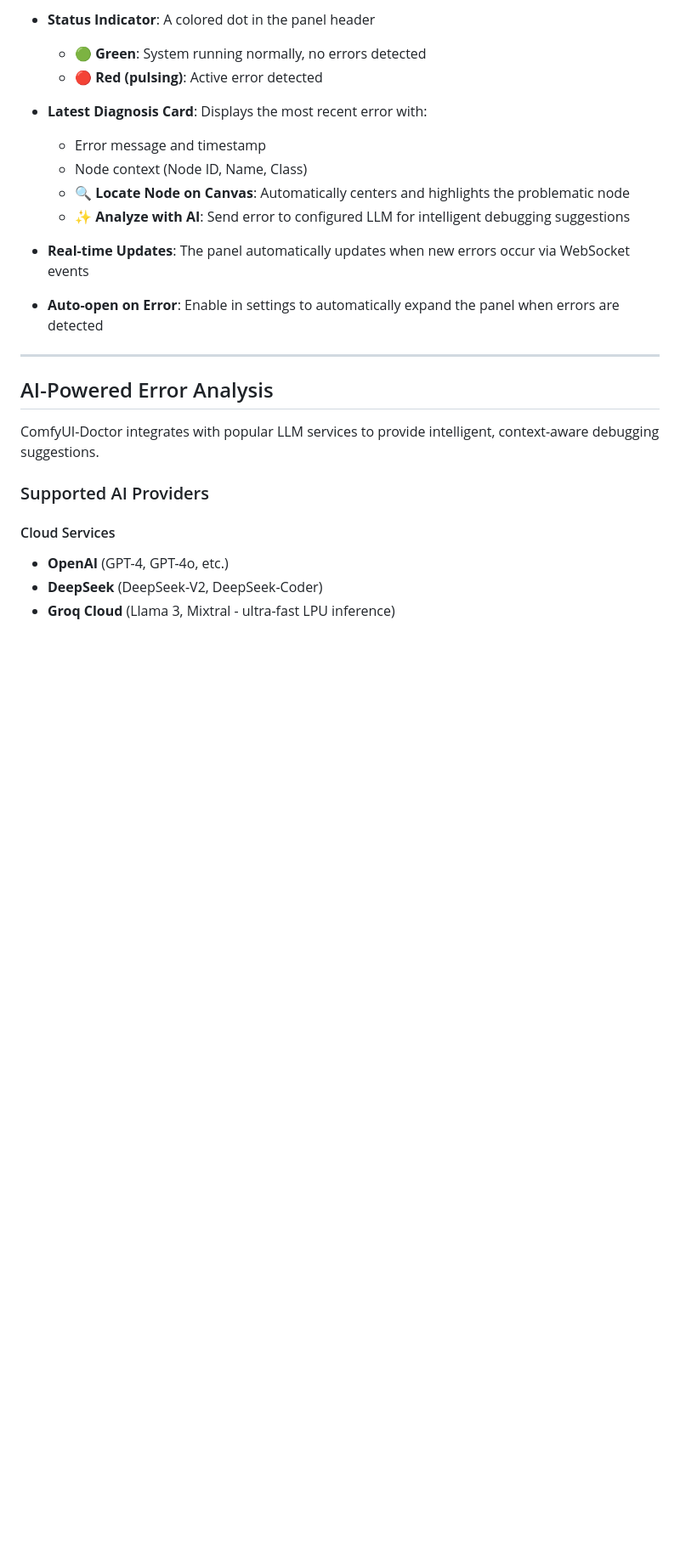
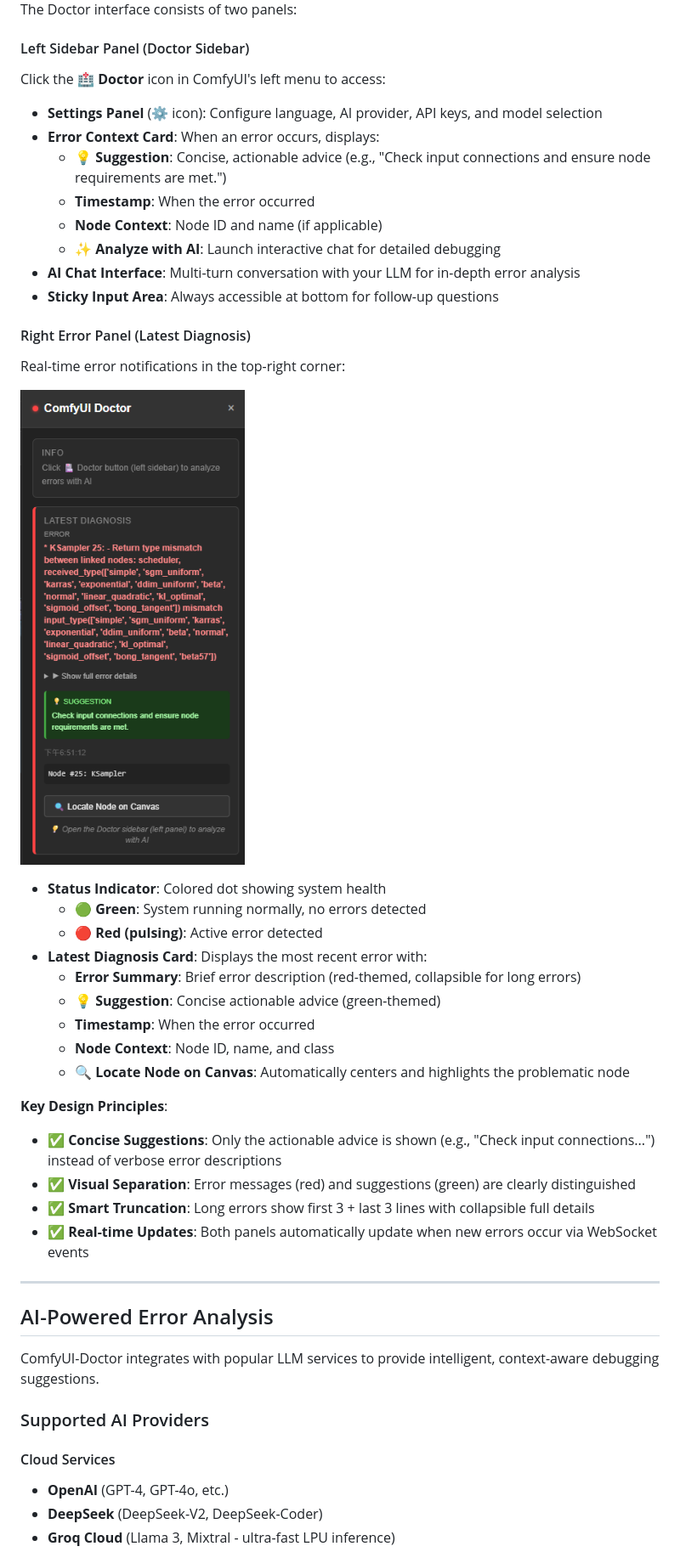
Before and after one commit to rookiestar28/ComfyUI-Doctor, a Markdown page: README.md, the part around one of its changes. Shown at 85% size. Rendered like a GitHub page; pictures changed too: assets/error-report.png (added); blank space fills up the shorter version.

Commit message:
fix: simplify suggestion display to show only actionable advice

```diff
--- a/README.md
+++ b/README.md
@@ -175,17 +179,41 @@ Click the **🏥 Doctor** button in the ComfyUI menu (left sidebar) to open the
 
-- **Status Indicator**: A colored dot in the panel header
+The Doctor interface consists of two panels:
+
+#### Left Sidebar Panel (Doctor Sidebar)
+
+Click the **🏥 Doctor** icon in ComfyUI's left menu to access:
+
+- **Settings Panel** (⚙️ icon): Configure language, AI provider, API keys, and model selection
+- **Error Context Card**: When an error occurs, displays:
+  - **💡 Suggestion**: Concise, actionable advice (e.g., "Check input connections and ensure node requirements are met.")
+  - **Timestamp**: When the error occurred
+  - **Node Context**: Node ID and name (if applicable)
+  - **✨ Analyze with AI**: Launch interactive chat for detailed debugging
+- **AI Chat Interface**: Multi-turn conversation with your LLM for in-depth error analysis
+- **Sticky Input Area**: Always accessible at bottom for follow-up questions
+
+#### Right Error Panel (Latest Diagnosis)
+
+Real-time error notifications in the top-right corner:
+
+![Doctor Error Report](./assets/error-report.png)
+
+- **Status Indicator**: Colored dot showing system health
   - 🟢 **Green**: System running normally, no errors detected
   - 🔴 **Red (pulsing)**: Active error detected
+- **Latest Diagnosis Card**: Displays the most recent error with:
+  - **Error Summary**: Brief error description (red-themed, collapsible for long errors)
+  - **💡 Suggestion**: Concise actionable advice (green-themed)
+  - **Timestamp**: When the error occurred
+  - **Node Context**: Node ID, name, and class
+  - **🔍 Locate Node on Canvas**: Automatically centers and highlights the problematic node
 
-- **Latest Diagnosis Card**: Displays the most recent error with:
-  - Error message and timestamp
-  - Node context (Node ID, Name, Class)
-  - **🔍 Locate Node on Canvas**: Automatically centers and highlights the problematic node
-  - **✨ Analyze with AI**: Send error to configured LLM for intelligent debugging suggestions
+**Key Design Principles**:
 
-- **Real-time Updates**: The panel automatically updates when new errors occur via WebSocket events
-
-- **Auto-open on Error**: Enable in settings to automatically expand the panel when errors are detected
+- ✅ **Concise Suggestions**: Only the actionable advice is shown (e.g., "Check input connections...") instead of verbose error descriptions
+- ✅ **Visual Separation**: Error messages (red) and suggestions (green) are clearly distinguished
+- ✅ **Smart Truncation**: Long errors show first 3 + last 3 lines with collapsible full details
+- ✅ **Real-time Updates**: Both panels automatically update when new errors occur via WebSocket events
 
 ---
 
```
Also changed, not shown: other parts of README.md (+7 -3 lines), README.zh-TW.md (+40 -12 lines), assets/doctor-side-bar.png (added), assets/error report.png (deleted), 3 other files.
